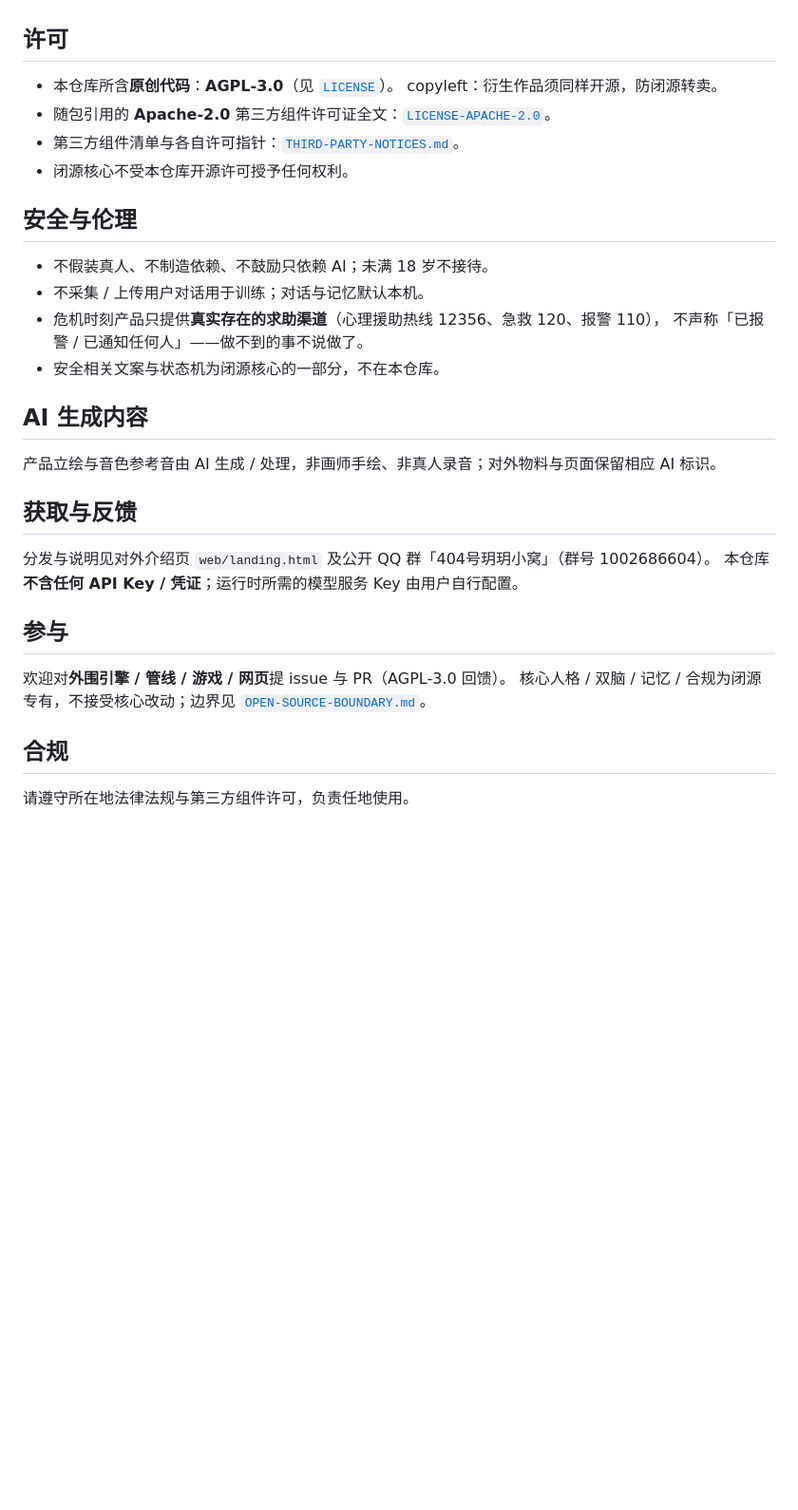
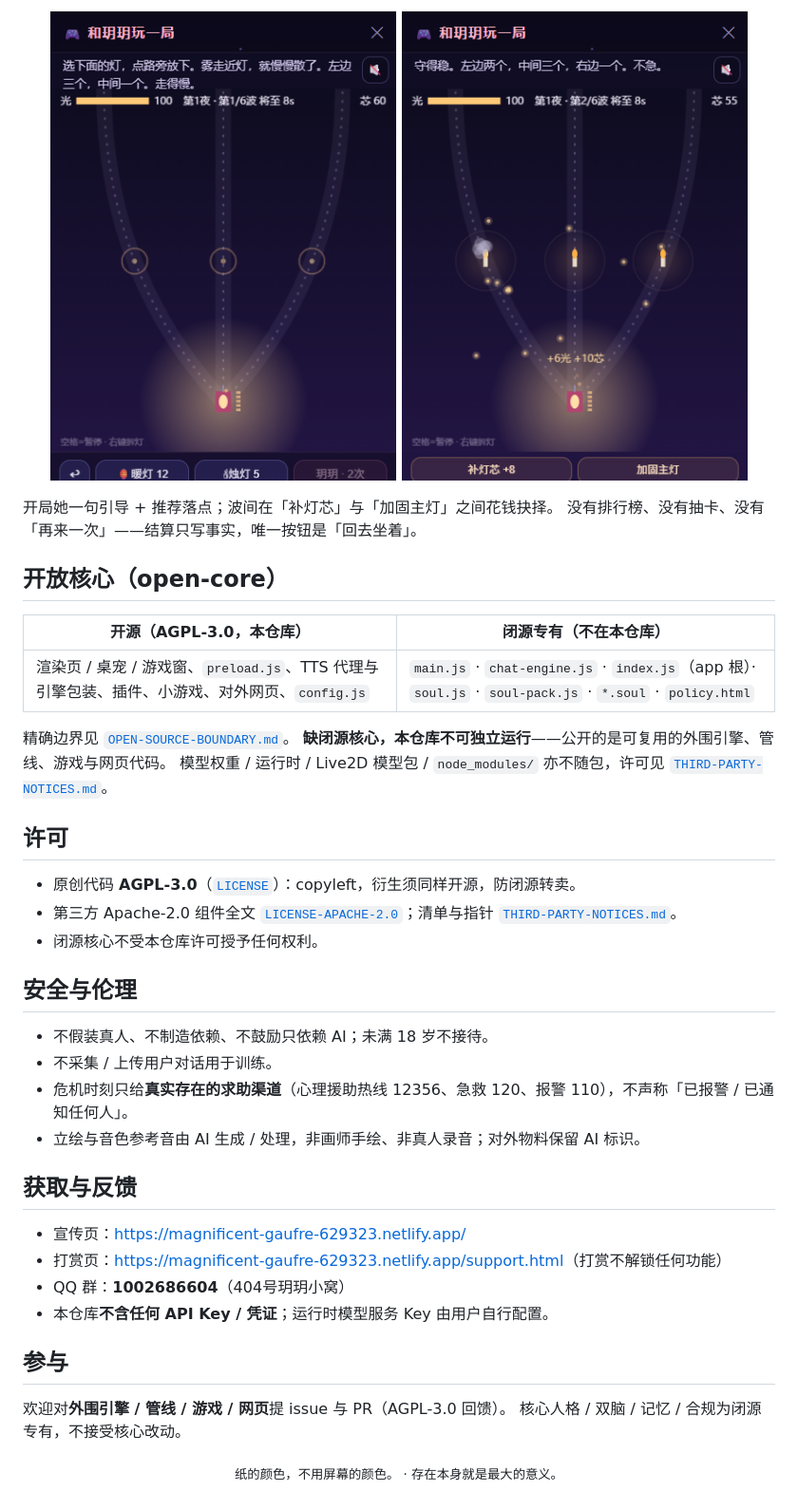
Before and after one commit to zhumo-jiabing/yueyue-companion-yueyuetongxingzhe, a Markdown page: README.md, the part around one of its changes. Shown at 95% size. Drawn GitHub-style; pictures changed too: assets/night-choice.png (added), assets/night-guide.png (added); blank space fills up the shorter version.

Commit message:
init: open-source peripheral engine (AGPL-3.0, open-core), game=r196

```diff
--- a/README.md
+++ b/README.md
@@ -31,33 +51,44 @@
+<p align="center">
+  <img src="assets/night-guide.png" alt="守夜 · 开局引导" width="46%">
+  <img src="assets/night-choice.png" alt="守夜 · 波间抉择" width="46%">
+</p>
+
+开局她一句引导 + 推荐落点；波间在「补灯芯」与「加固主灯」之间花钱抉择。
+没有排行榜、没有抽卡、没有「再来一次」——结算只写事实，唯一按钮是「回去坐着」。
+
+## 开放核心（open-core）
+
+| 开源（AGPL-3.0，本仓库） | 闭源专有（不在本仓库） |
+|---|---|
+| 渲染页 / 桌宠 / 游戏窗、`preload.js`、TTS 代理与引擎包装、插件、小游戏、对外网页、`config.js` | `main.js` · `chat-engine.js` · `index.js`（app 根）· `soul.js` · `soul-pack.js` · `*.soul` · `policy.html` |
+
+精确边界见 [`OPEN-SOURCE-BOUNDARY.md`](OPEN-SOURCE-BOUNDARY.md)。
+**缺闭源核心，本仓库不可独立运行**——公开的是可复用的外围引擎、管线、游戏与网页代码。
+模型权重 / 运行时 / Live2D 模型包 / `node_modules/` 亦不随包，许可见 [`THIRD-PARTY-NOTICES.md`](THIRD-PARTY-NOTICES.md)。
 
 ## 许可
 
-- 本仓库所含**原创代码**：**AGPL-3.0**（见 [`LICENSE`](./LICENSE)）。 copyleft：衍生作品须同样开源，防闭源转卖。
-- 随包引用的 **Apache-2.0** 第三方组件许可证全文：[`LICENSE-APACHE-2.0`](./LICENSE-APACHE-2.0)。
-- 第三方组件清单与各自许可指针：[`THIRD-PARTY-NOTICES.md`](./THIRD-PARTY-NOTICES.md)。
-- 闭源核心不受本仓库开源许可授予任何权利。
+- 原创代码 **AGPL-3.0**（[`LICENSE`](LICENSE)）：copyleft，衍生须同样开源，防闭源转卖。
+- 第三方 Apache-2.0 组件全文 [`LICENSE-APACHE-2.0`](LICENSE-APACHE-2.0)；清单与指针 [`THIRD-PARTY-NOTICES.md`](THIRD-PARTY-NOTICES.md)。
+- 闭源核心不受本仓库许可授予任何权利。
 
 ## 安全与伦理
 
 - 不假装真人、不制造依赖、不鼓励只依赖 AI；未满 18 岁不接待。
-- 不采集 / 上传用户对话用于训练；对话与记忆默认本机。
-- 危机时刻产品只提供**真实存在的求助渠道**（心理援助热线 12356、急救 120、报警 110），
-  不声称「已报警 / 已通知任何人」——做不到的事不说做了。
-- 安全相关文案与状态机为闭源核心的一部分，不在本仓库。
-
-## AI 生成内容
-
-产品立绘与音色参考音由 AI 生成 / 处理，非画师手绘、非真人录音；对外物料与页面保留相应 AI 标识。
+- 不采集 / 上传用户对话用于训练。
+- 危机时刻只给**真实存在的求助渠道**（心理援助热线 12356、急救 120、报警 110），不声称「已报警 / 已通知任何人」。
+- 立绘与音色参考音由 AI 生成 / 处理，非画师手绘、非真人录音；对外物料保留 AI 标识。
 
 ## 获取与反馈
 
-分发与说明见对外介绍页 `web/landing.html` 及公开 QQ 群「404号玥玥小窝」（群号 1002686604）。
-本仓库**不含任何 API Key / 凭证**；运行时所需的模型服务 Key 由用户自行配置。
+- 宣传页：<https://magnificent-gaufre-629323.netlify.app/>
+- 打赏页：<https://magnificent-gaufre-629323.netlify.app/support.html>（打赏不解锁任何功能）
+- QQ 群：**1002686604**（404号玥玥小窝）
+- 本仓库**不含任何 API Key / 凭证**；运行时模型服务 Key 由用户自行配置。
 
 ## 参与
 
 欢迎对**外围引擎 / 管线 / 游戏 / 网页**提 issue 与 PR（AGPL-3.0 回馈）。
-核心人格 / 双脑 / 记忆 / 合规为闭源专有，不接受核心改动；边界见 [`OPEN-SOURCE-BOUNDARY.md`](./OPEN-SOURCE-BOUNDARY.md)。
+核心人格 / 双脑 / 记忆 / 合规为闭源专有，不接受核心改动。
 
-## 合规
-
-请遵守所在地法律法规与第三方组件许可，负责任地使用。
+<p align="center"><sub>纸的颜色，不用屏幕的颜色。 · 存在本身就是最大的意义。</sub></p>
```
Also changed, not shown: other parts of README.md (+42 -22 lines).
